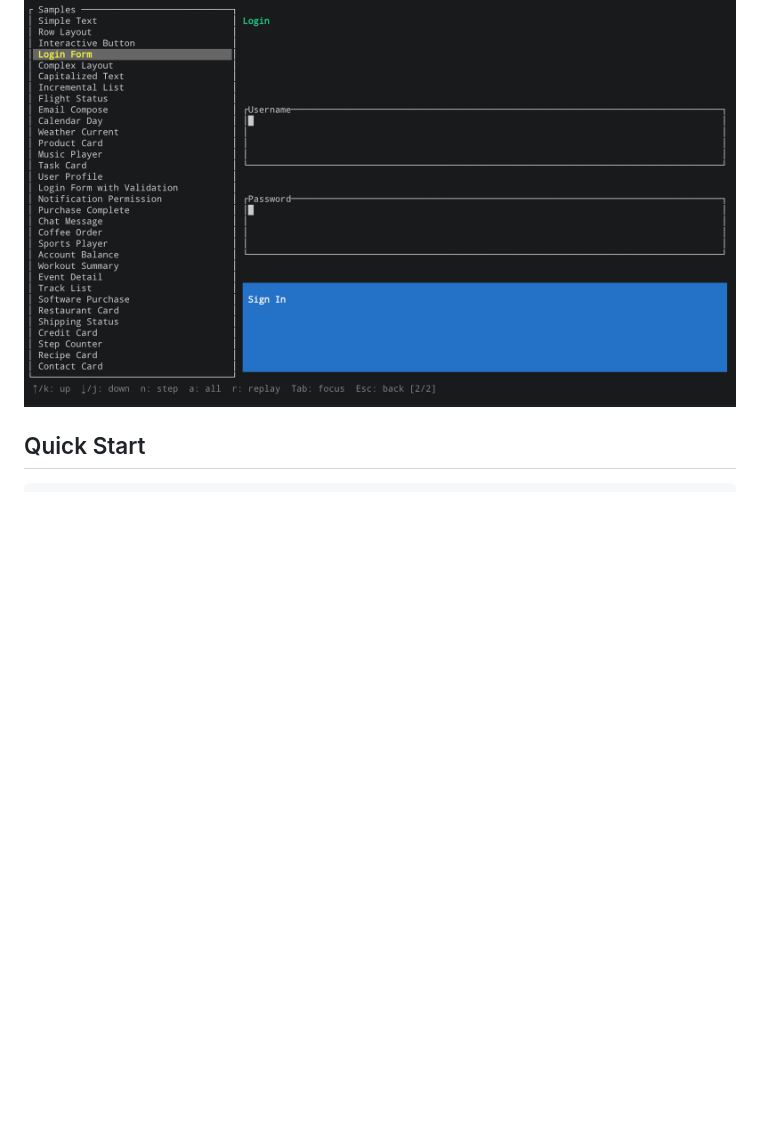
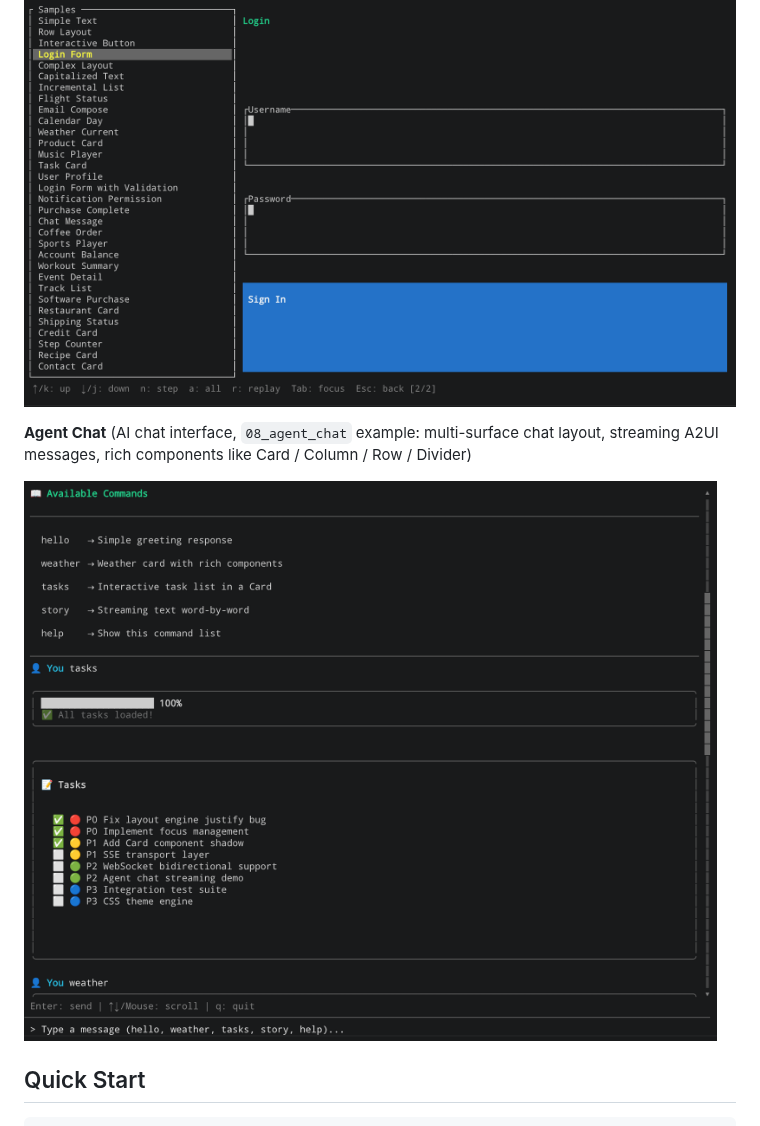
Before and after one commit to Liangdi/a2ui, a Markdown page: README_EN.md, the part around the change. GitHub-like rendering; pictures changed too: screenshot/agent-chat.png (added); blank space fills up the shorter version.

```diff
--- a/README_EN.md
+++ b/README_EN.md
@@ -34,6 +34,10 @@ A2UI is a JSON-based streaming UI protocol that allows AI Agents to dynamically
 **Login Form**
 
 ![Login Form](screenshot/login-form.png)
+
+**Agent Chat** (AI chat interface, `08_agent_chat` example: multi-surface chat layout, streaming A2UI messages, rich components like Card / Column / Row / Divider)
+
+![Agent Chat](screenshot/agent-chat.png)
 
 ## Quick Start
 
```
Also changed, not shown: README.md (+4 -0 lines).
